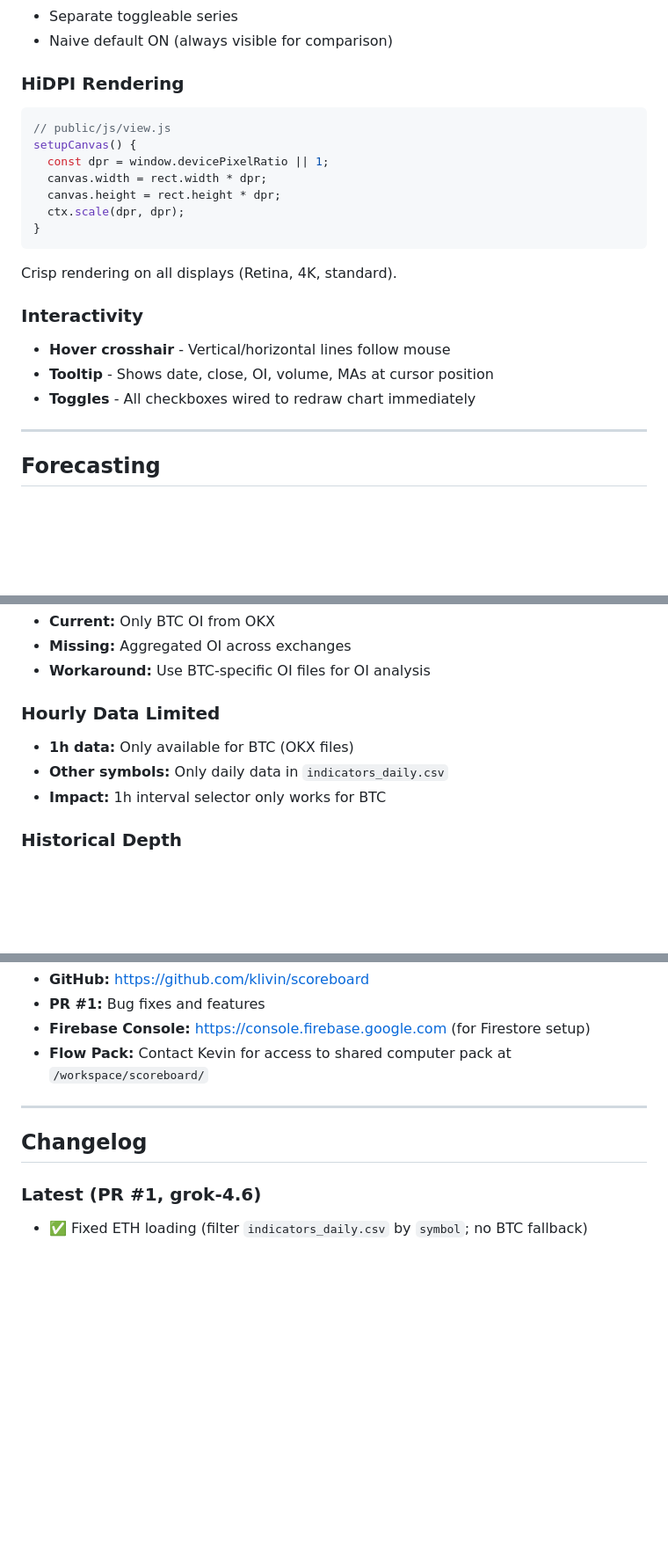
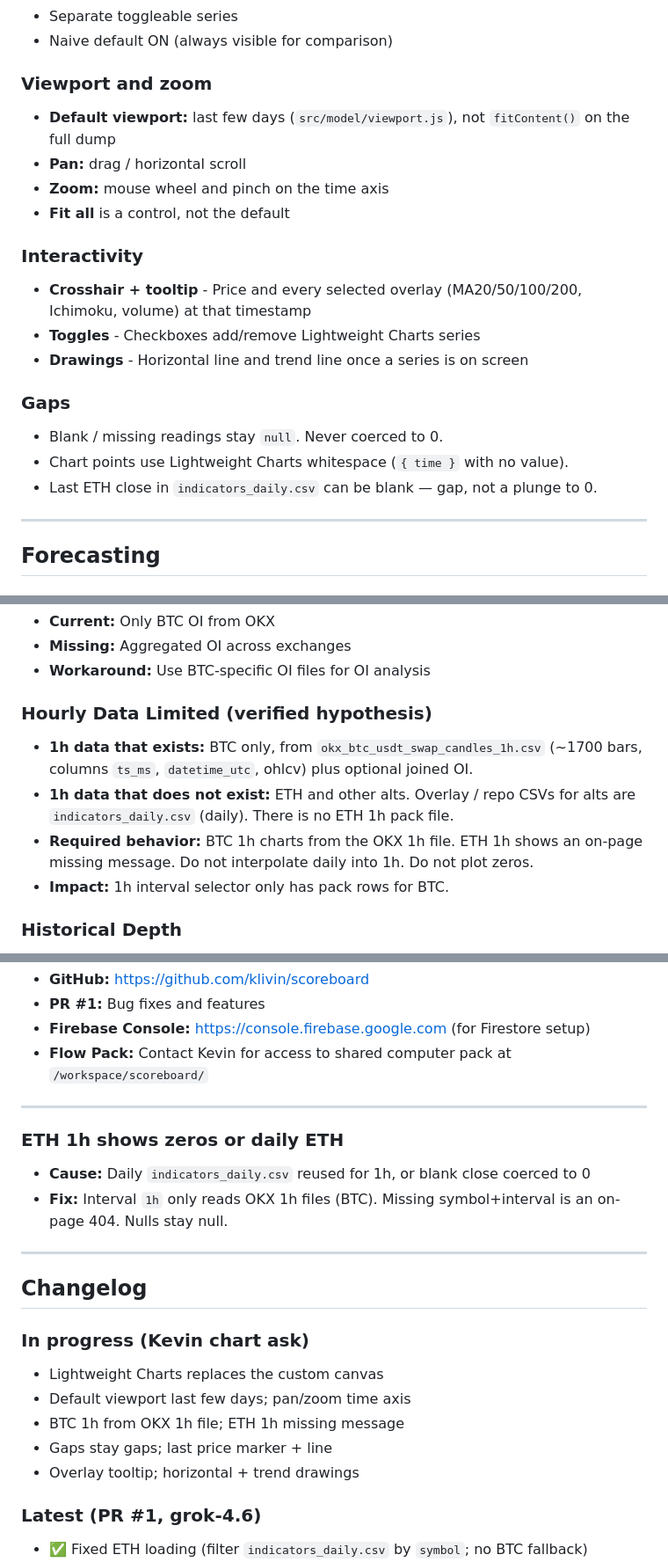
Before and after one commit to klivin/scoreboard, a Markdown page: docs/WIKI.md, 3 parts joined by grey strips. Shown at 88% size. Rendered like a GitHub page; blank space fills up the shorter version.

````diff
--- a/docs/WIKI.md
+++ b/docs/WIKI.md
@@ -160,23 +190,21 @@ Loaded from `indicators_daily.csv` columns: `tenkan, kijun, senkou_a, senkou_b,
 - Separate toggleable series
 - Naive default ON (always visible for comparison)
 
-### HiDPI Rendering
-```javascript
-// public/js/view.js
-setupCanvas() {
-  const dpr = window.devicePixelRatio || 1;
-  canvas.width = rect.width * dpr;
-  canvas.height = rect.height * dpr;
-  ctx.scale(dpr, dpr);
-}
-```
-
-Crisp rendering on all displays (Retina, 4K, standard).
+### Viewport and zoom
+- **Default viewport:** last few days (`src/model/viewport.js`), not `fitContent()` on the full dump
+- **Pan:** drag / horizontal scroll
+- **Zoom:** mouse wheel and pinch on the time axis
+- **Fit all** is a control, not the default
 
 ### Interactivity
-- **Hover crosshair** - Vertical/horizontal lines follow mouse
-- **Tooltip** - Shows date, close, OI, volume, MAs at cursor position
-- **Toggles** - All checkboxes wired to redraw chart immediately
+- **Crosshair + tooltip** - Price and every selected overlay (MA20/50/100/200, Ichimoku, volume) at that timestamp
+- **Toggles** - Checkboxes add/remove Lightweight Charts series
+- **Drawings** - Horizontal line and trend line once a series is on screen
+
+### Gaps
+- Blank / missing readings stay `null`. Never coerced to 0.
+- Chart points use Lightweight Charts whitespace (`{ time }` with no value).
+- Last ETH close in `indicators_daily.csv` can be blank — gap, not a plunge to 0.
 
 ---
 
@@ -311,10 +339,11 @@ All endpoints support symbol parameter for multi-asset queries. Returns JSON by
 - **Missing:** Aggregated OI across exchanges
 - **Workaround:** Use BTC-specific OI files for OI analysis
 
-### Hourly Data Limited
-- **1h data:** Only available for BTC (OKX files)
-- **Other symbols:** Only daily data in `indicators_daily.csv`
-- **Impact:** 1h interval selector only works for BTC
+### Hourly Data Limited (verified hypothesis)
+- **1h data that exists:** BTC only, from `okx_btc_usdt_swap_candles_1h.csv` (~1700 bars, columns `ts_ms`, `datetime_utc`, ohlcv) plus optional joined OI.
+- **1h data that does not exist:** ETH and other alts. Overlay / repo CSVs for alts are `indicators_daily.csv` (daily). There is no ETH 1h pack file.
+- **Required behavior:** BTC 1h charts from the OKX 1h file. ETH 1h shows an on-page missing message. Do not interpolate daily into 1h. Do not plot zeros.
+- **Impact:** 1h interval selector only has pack rows for BTC.
 
 ### Historical Depth
 - **Pack scope:** Dataset time range determined by Flow pack
@@ -457,7 +486,20 @@ After updates, users may need to clear browser cache to see changes. Hard refres
 
 ---
 
+### ETH 1h shows zeros or daily ETH
+- **Cause:** Daily `indicators_daily.csv` reused for 1h, or blank close coerced to 0
+- **Fix:** Interval `1h` only reads OKX 1h files (BTC). Missing symbol+interval is an on-page 404. Nulls stay null.
+
+---
+
 ## Changelog
+
+### In progress (Kevin chart ask)
+- Lightweight Charts replaces the custom canvas
+- Default viewport last few days; pan/zoom time axis
+- BTC 1h from OKX 1h file; ETH 1h missing message
+- Gaps stay gaps; last price marker + line
+- Overlay tooltip; horizontal + trend drawings
 
 ### Latest (PR #1, grok-4.6)
 - ✅ Fixed ETH loading (filter `indicators_daily.csv` by `symbol`; no BTC fallback)
````
Also changed, not shown: other parts of docs/WIKI.md (+38 -8 lines), docs/FEATURE_REQUESTS.md (+32 -1 lines).
